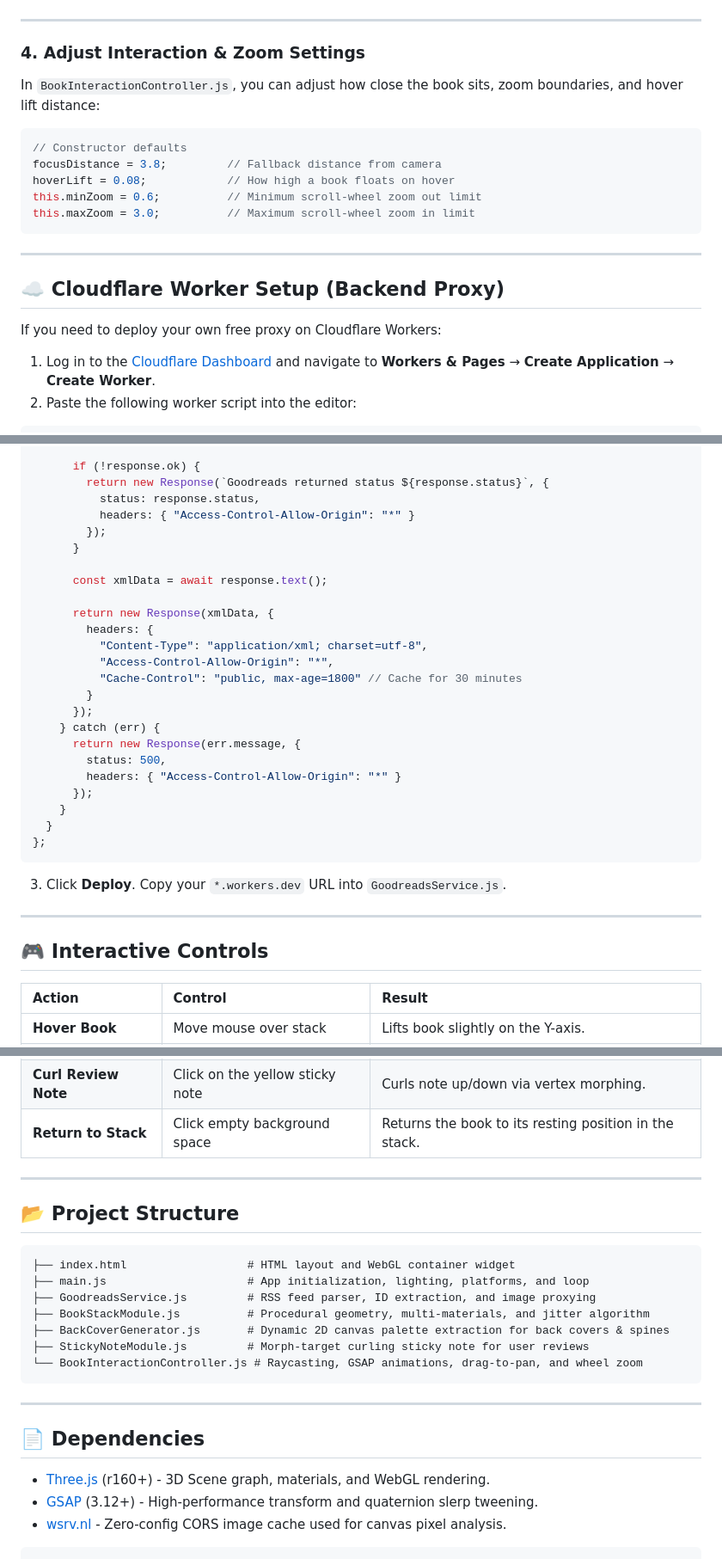
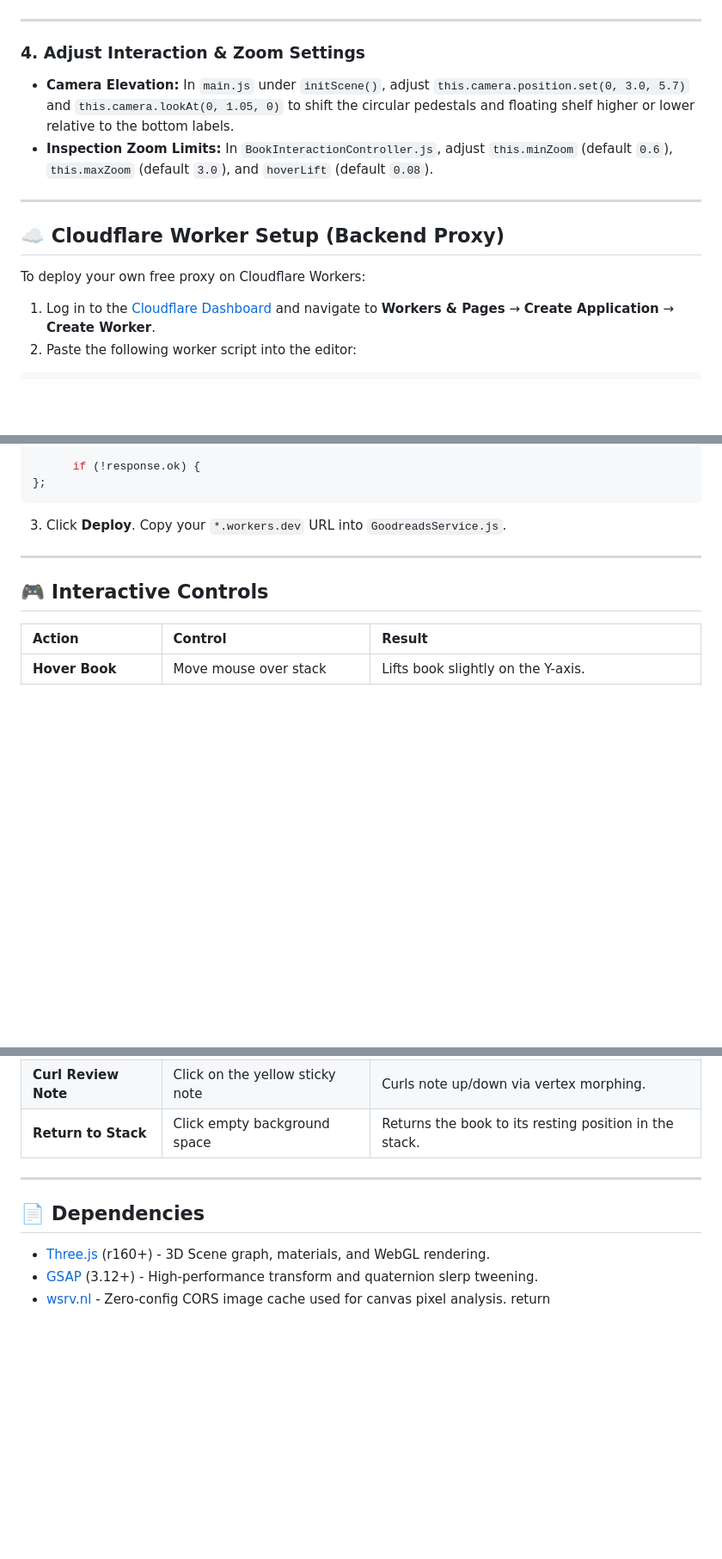
Before and after one commit to masyukun/book-flipper, a Markdown page: README.md, 3 parts joined by grey strips. Shown at 86% size. Rendered like a GitHub page; blank space fills up the shorter version.

````diff
--- a/README.md
+++ b/README.md
@@ -107,21 +111,14 @@ export const STACK_CONFIG = {
 
 ### 4. Adjust Interaction & Zoom Settings
 
-In `BookInteractionController.js`, you can adjust how close the book sits, zoom boundaries, and hover lift distance:
-
-```javascript
-// Constructor defaults
-focusDistance = 3.8;         // Fallback distance from camera
-hoverLift = 0.08;            // How high a book floats on hover
-this.minZoom = 0.6;          // Minimum scroll-wheel zoom out limit
-this.maxZoom = 3.0;          // Maximum scroll-wheel zoom in limit
-```
+* **Camera Elevation:** In `main.js` under `initScene()`, adjust `this.camera.position.set(0, 3.0, 5.7)` and `this.camera.lookAt(0, 1.05, 0)` to shift the circular pedestals and floating shelf higher or lower relative to the bottom labels.
+* **Inspection Zoom Limits:** In `BookInteractionController.js`, adjust `this.minZoom` (default `0.6`), `this.maxZoom` (default `3.0`), and `hoverLift` (default `0.08`).
 
 ---
 
 ## ☁️ Cloudflare Worker Setup (Backend Proxy)
 
-If you need to deploy your own free proxy on Cloudflare Workers:
+To deploy your own free proxy on Cloudflare Workers:
 
 1. Log in to the [Cloudflare Dashboard](https://dash.cloudflare.com/) and navigate to **Workers & Pages** → **Create Application** → **Create Worker**.
 2. Paste the following worker script into the editor:
@@ -163,28 +160,6 @@ export default {
       });
 
       if (!response.ok) {
-        return new Response(`Goodreads returned status ${response.status}`, {
-          status: response.status,
-          headers: { "Access-Control-Allow-Origin": "*" }
-        });
-      }
-
-      const xmlData = await response.text();
-
-      return new Response(xmlData, {
-        headers: {
-          "Content-Type": "application/xml; charset=utf-8",
-          "Access-Control-Allow-Origin": "*",
-          "Cache-Control": "public, max-age=1800" // Cache for 30 minutes
-        }
-      });
-    } catch (err) {
-      return new Response(err.message, {
-        status: 500,
-        headers: { "Access-Control-Allow-Origin": "*" }
-      });
-    }
-  }
 };
 ```
 3. Click **Deploy**. Copy your `*.workers.dev` URL into `GoodreadsService.js`.
@@ -205,23 +180,9 @@ export default {
 
 ---
 
-## 📂 Project Structure
-
-```text
-├── index.html                  # HTML layout and WebGL container widget
-├── main.js                     # App initialization, lighting, platforms, and loop
-├── GoodreadsService.js         # RSS feed parser, ID extraction, and image proxying
-├── BookStackModule.js          # Procedural geometry, multi-materials, and jitter algorithm
-├── BackCoverGenerator.js       # Dynamic 2D canvas palette extraction for back covers & spines
-├── StickyNoteModule.js         # Morph-target curling sticky note for user reviews
-└── BookInteractionController.js # Raycasting, GSAP animations, drag-to-pan, and wheel zoom
-```
-
----
-
 ## 📄 Dependencies
 
 * [Three.js](https://threejs.org/) (r160+) - 3D Scene graph, materials, and WebGL rendering.
 * [GSAP](https://greensock.com/gsap/) (3.12+) - High-performance transform and quaternion slerp tweening.
 * [wsrv.nl](https://images.weserv.nl/) - Zero-config CORS image cache used for canvas pixel analysis.
-```
+        return
````
Also changed, not shown: other parts of README.md (+23 -19 lines).
